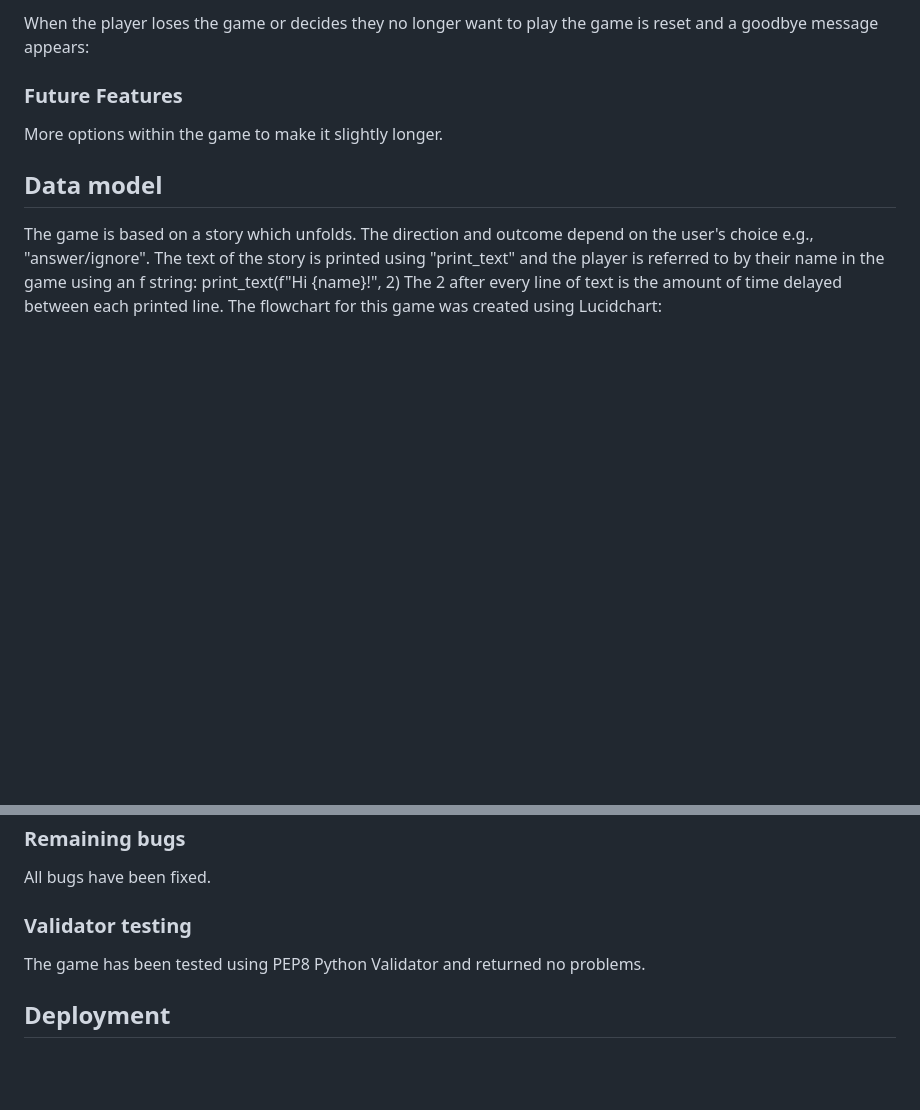
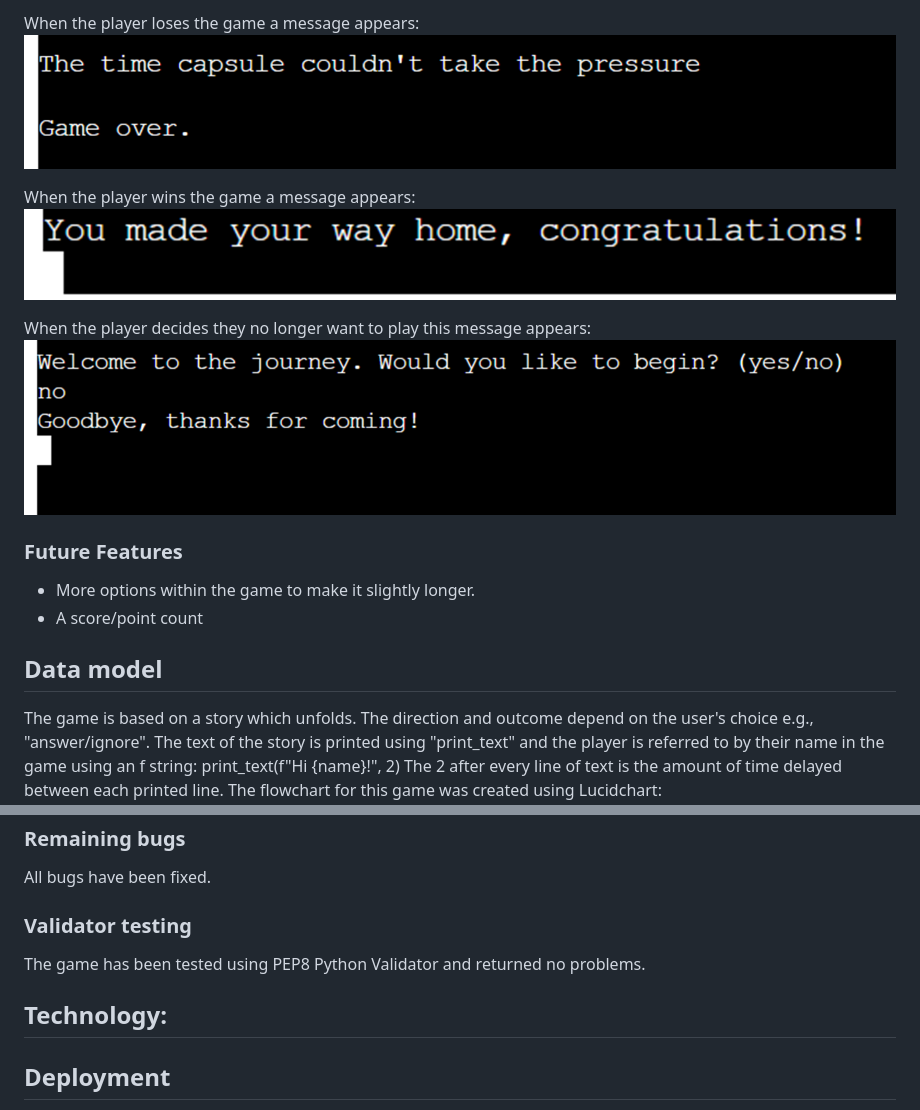
Before and after one commit to Zoe34/time-travel, a Markdown page: README.md, 2 parts joined by grey strips. Drawn GitHub-style; pictures changed too: assets/game-screenshots.png/game-lost.png (added), assets/game-screenshots.png/game-quit.png (added), assets/game-screenshots.png/game-won.png (added); blank space fills up the shorter version.

Commit message:
Add screenshots and explanations to the Features section in the README.md file, add links for the live game and the GitHub repository

```diff
--- a/README.md
+++ b/README.md
@@ -28,9 +36,19 @@ During the game lines of text appear, telling a story. The output depends on the
 
-When the player loses the game or decides they no longer want to play the game is reset and a goodbye message appears:
+
+
+When the player loses the game a message appears:
+![Message when player loses](assets/game-screenshots.png/game-lost.png)
+
+When the player wins the game a message appears:
+![Message when player wins](assets/game-screenshots.png/game-won.png)
+
+When the player decides they no longer want to play this message appears:
+![Message when player quits](assets/game-screenshots.png/game-quit.png)
 
 
 ### Future Features
-More options within the game to make it slightly longer.
+- More options within the game to make it slightly longer.
+- A score/point count
 
 
 ## Data model
@@ -68,6 +86,8 @@ All bugs have been fixed.
 ### Validator testing
 The game has been tested using PEP8 Python Validator and returned no problems.
 
+## Technology:
+
 ## Deployment
 The repository was created in Github using "New" on the left - hand side in the repository section.
 The template was provided by Code Institute: https://github.com/Code-Institute-Org/python-essentials-template
```
Also changed, not shown: other parts of README.md (+9 -1 lines), assets/game-screenshots.png/invalid-response.png (added), assets/game-screenshots.png/outcome-one.png (added), assets/game-screenshots.png/outcome-two.png (added), 1 other file.
